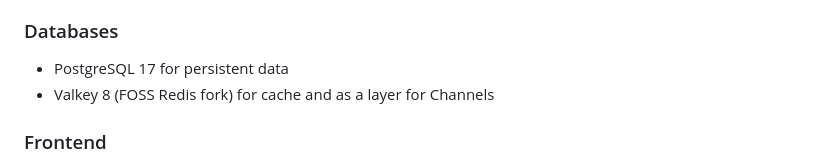
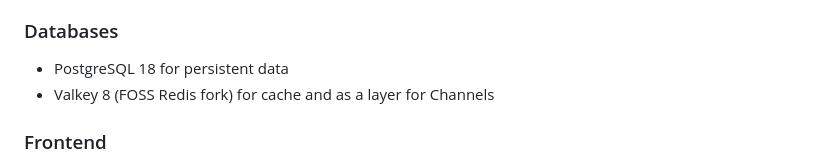
Before and after one commit to monosans/socnet, a Markdown page: README.md, the part around the change. GitHub-like rendering.

Commit message:
fix(docs): update PostgreSQL version in README to 18

```diff
--- a/README.md
+++ b/README.md
@@ -113,7 +113,7 @@ Markdown parsing and HTML sanitization, and a few other things are implemented i
 
 ### Databases
 
-- PostgreSQL 17 for persistent data
+- PostgreSQL 18 for persistent data
 - Valkey 8 (FOSS Redis fork) for cache and as a layer for Channels
 
 ### Frontend
```
